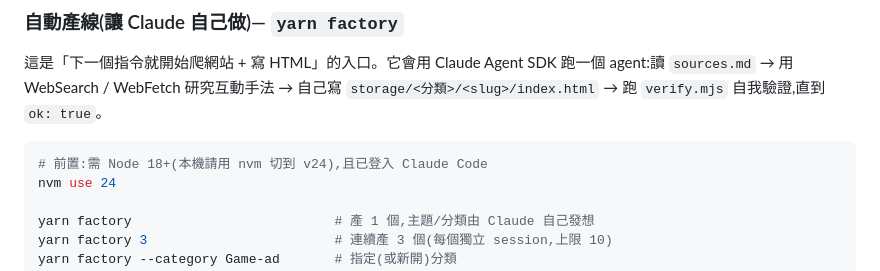
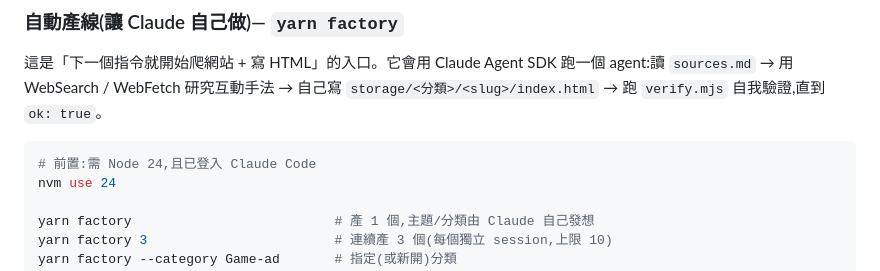
Before and after one commit to wucheiwei/advertisAutoRobot2, a Markdown page: README.md, the part around the change. GitHub-like rendering.

Commit message:
Update Node version requirement in README

````diff
--- a/README.md
+++ b/README.md
@@ -52,7 +52,7 @@ tools/
 這是「下一個指令就開始爬網站 + 寫 HTML」的入口。它會用 Claude Agent SDK 跑一個 agent:讀 `sources.md` → 用 WebSearch / WebFetch 研究互動手法 → 自己寫 `storage/<分類>/<slug>/index.html` → 跑 `verify.mjs` 自我驗證,直到 `ok: true`。
 
 ```bash
-# 前置:需 Node 18+(本機請用 nvm 切到 v24),且已登入 Claude Code
+# 前置:需 Node 24,且已登入 Claude Code
 nvm use 24
 
 yarn factory                          # 產 1 個,主題/分類由 Claude 自己發想
````
